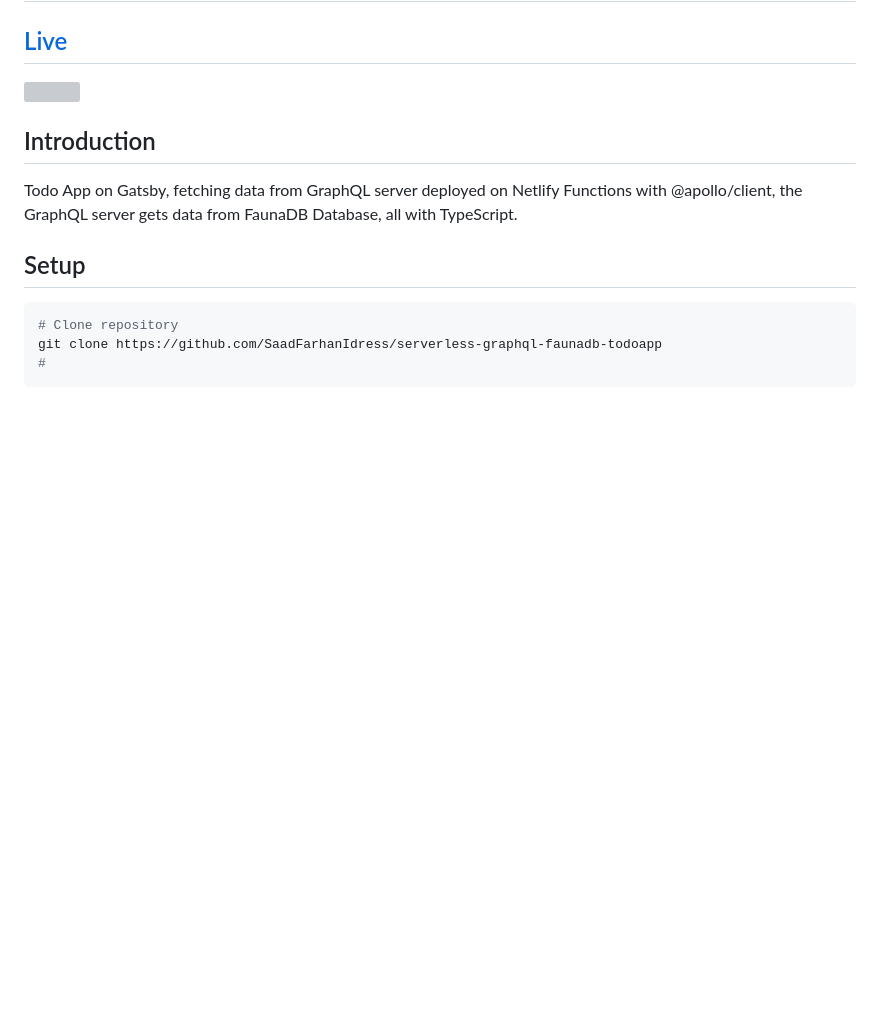
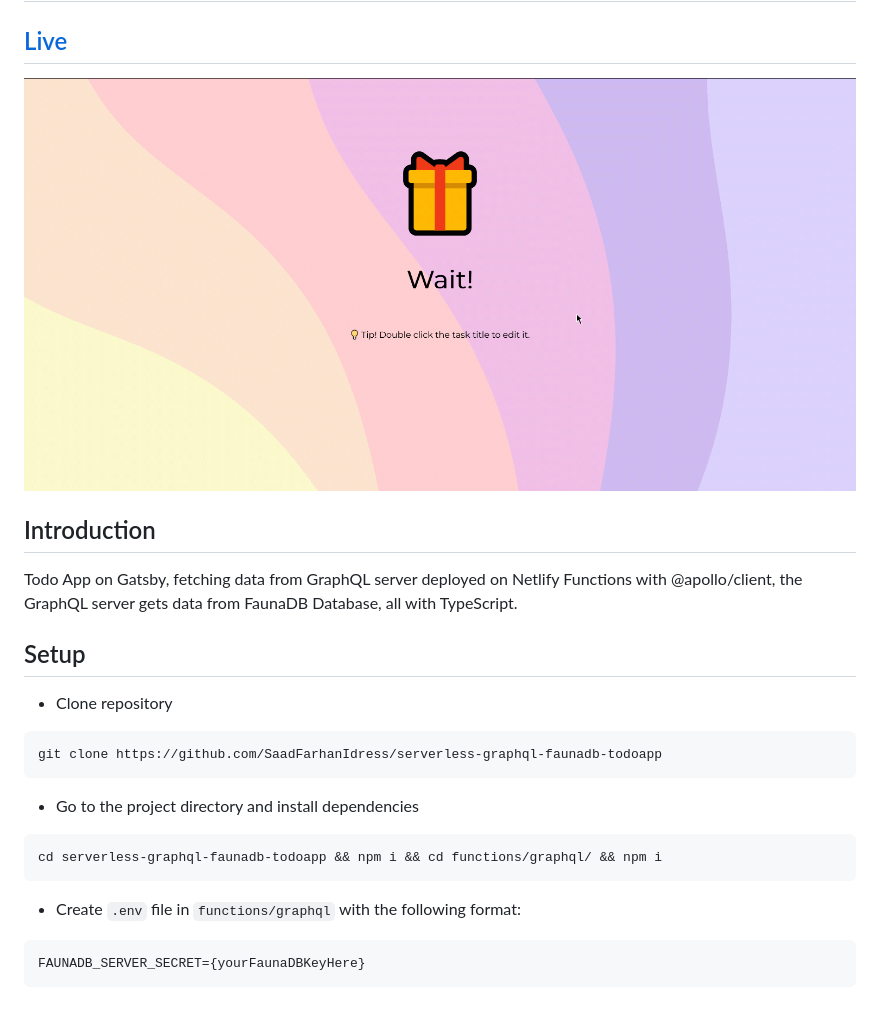
Before and after one commit to sfib0/serverless-graphql-faunadb-todoapp, a Markdown page: README.md, the part around the change. Rendered like a GitHub page; pictures changed too: preview.gif (added); blank space fills up the shorter version; grey boxes are pictures that could not be loaded.

Commit message:
docs: add README.md along with preview.gif (not completes)

````diff
--- a/README.md
+++ b/README.md
@@ -2,14 +2,22 @@
 #  Todo App
 
 ## [Live]()
-<img src="" />
+<img src="./preview.gif" />
 
 ## Introduction
 Todo App on Gatsby, fetching data from GraphQL server deployed on Netlify Functions with @apollo/client, the GraphQL server gets data from FaunaDB Database, all with TypeScript.
 
 ## Setup
+- Clone repository
 ```bash
-# Clone repository
 git clone https://github.com/SaadFarhanIdress/serverless-graphql-faunadb-todoapp
-#
 ```
+- Go to the project directory and install dependencies
+```bash
+cd serverless-graphql-faunadb-todoapp && npm i && cd functions/graphql/ && npm i
+```
+
+- Create `.env` file in `functions/graphql` with the following format:
+```env
+FAUNADB_SERVER_SECRET={yourFaunaDBKeyHere}
+```
````
